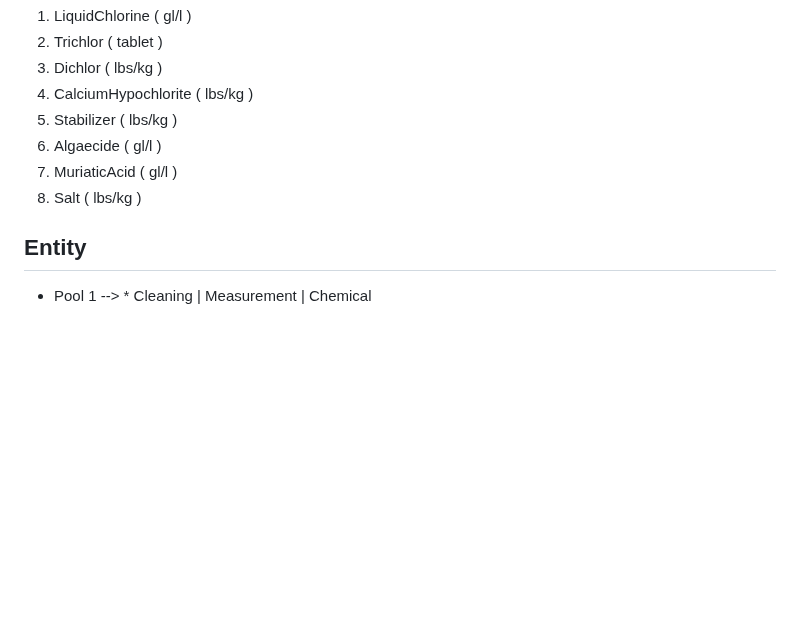
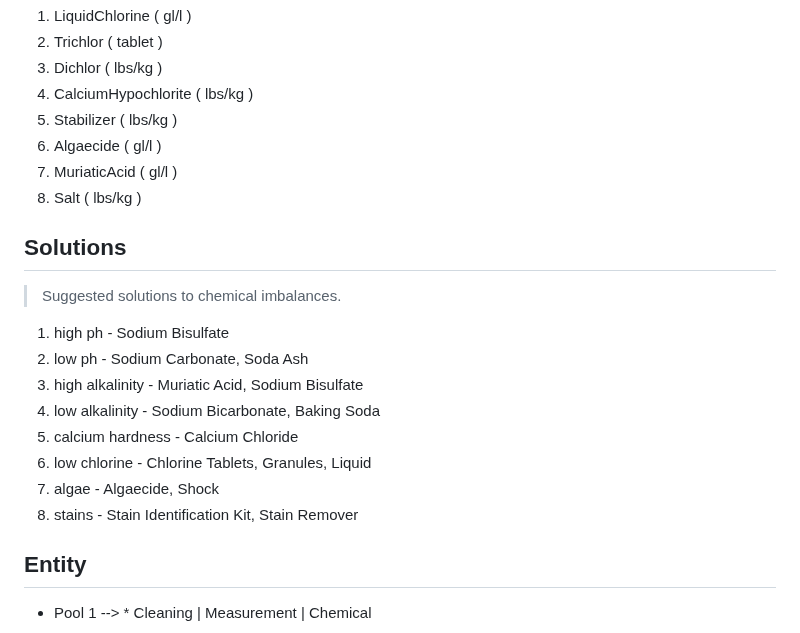
Before and after one commit to objektwerks/pool.balance.w, a Markdown page: README.md, the part around the change. Drawn GitHub-style; blank space fills up the shorter version.

```diff
--- a/README.md
+++ b/README.md
@@ -91,6 +91,18 @@ Chemicals
 7. MuriaticAcid ( gl/l )
 8. Salt ( lbs/kg )
 
+Solutions
+---------
+>Suggested solutions to chemical imbalances.
+1. high ph - Sodium Bisulfate
+2. low ph - Sodium Carbonate, Soda Ash
+3. high alkalinity - Muriatic Acid, Sodium Bisulfate
+4. low alkalinity - Sodium Bicarbonate, Baking Soda
+5. calcium hardness - Calcium Chloride
+6. low chlorine - Chlorine Tablets, Granules, Liquid
+7. algae - Algaecide, Shock
+8. stains - Stain Identification Kit, Stain Remover
+
 Entity
 ------
 * Pool 1 --> * Cleaning | Measurement | Chemical
```
